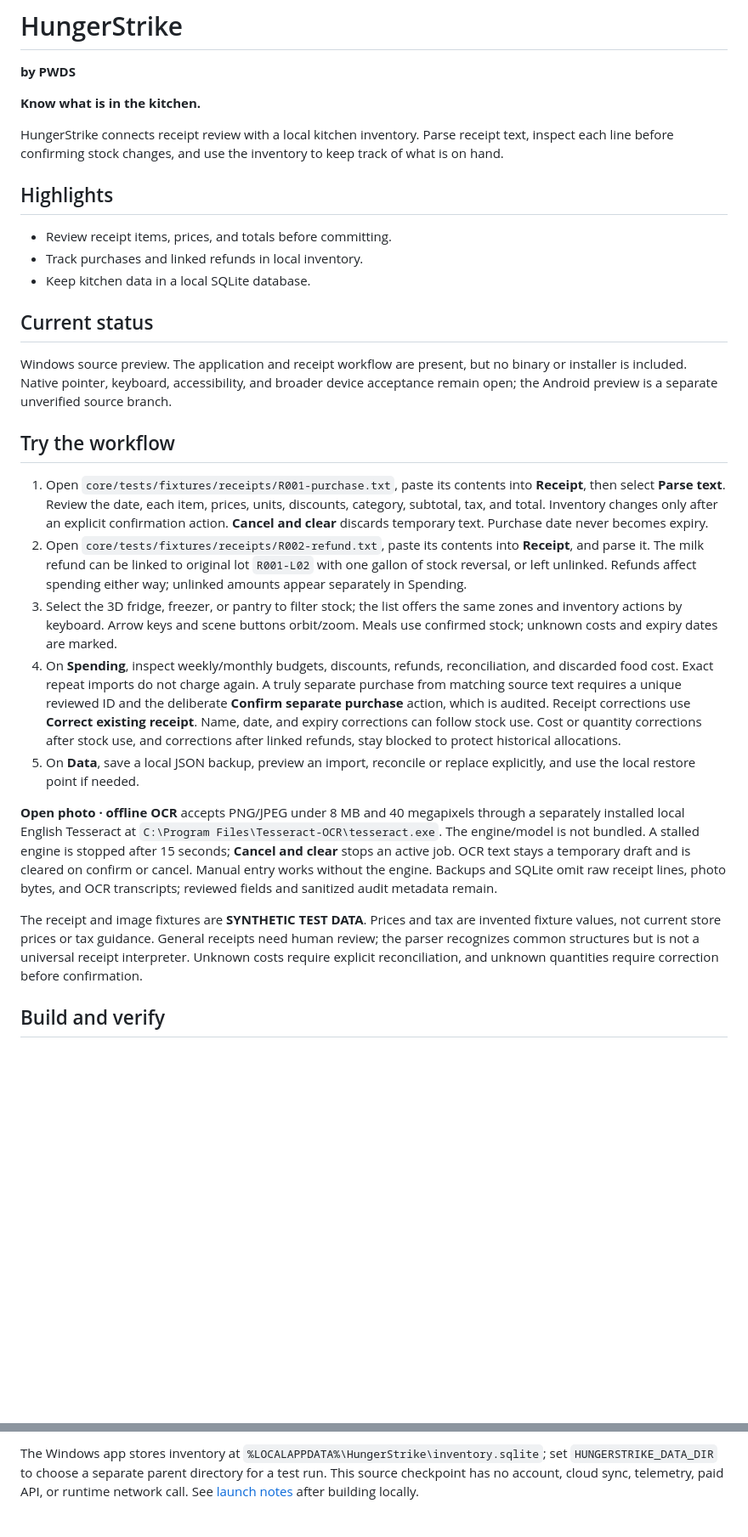
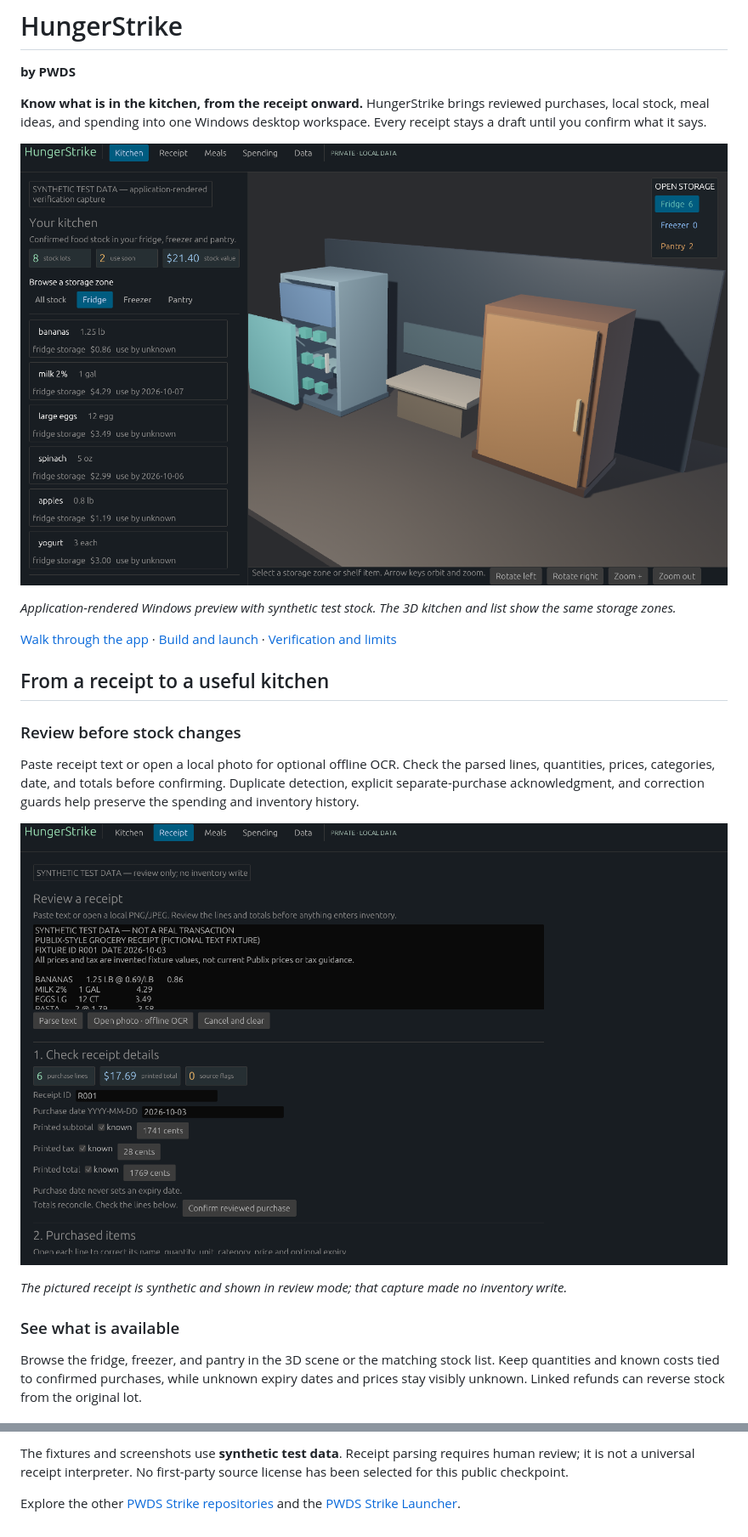
Before and after one commit to Gerbzz/HungerStrike, a Markdown page: README.md, 2 parts joined by grey strips. Shown at 85% size. Rendered like a GitHub page; blank space fills up the shorter version.

Commit message:
docs: showcase HungerStrike workflow with verified app captures

```diff
--- a/README.md
+++ b/README.md
@@ -2,31 +2,25 @@
 
 **by PWDS**
 
-**Know what is in the kitchen.**
+**Know what is in the kitchen, from the receipt onward.** HungerStrike brings reviewed purchases, local stock, meal ideas, and spending into one Windows desktop workspace. Every receipt stays a draft until you confirm what it says.
 
-HungerStrike connects receipt review with a local kitchen inventory. Parse receipt text, inspect each line before confirming stock changes, and use the inventory to keep track of what is on hand.
+![HungerStrike kitchen showing synthetic stock in the fridge and pantry](docs/verification/desktop-kitchen-final.png)
 
-## Highlights
+*Application-rendered Windows preview with synthetic test stock. The 3D kitchen and list show the same storage zones.*
 
-- Review receipt items, prices, and totals before committing.
-- Track purchases and linked refunds in local inventory.
-- Keep kitchen data in a local SQLite database.
+[Walk through the app](docs/workflow.md) · [Build and launch](docs/launch.md) · [Verification and limits](verification.md)
 
-## Current status
+## From a receipt to a useful kitchen
 
-Windows source preview. The application and receipt workflow are present, but no binary or installer is included. Native pointer, keyboard, accessibility, and broader device acceptance remain open; the Android preview is a separate unverified source branch.
+### Review before stock changes
 
-## Try the workflow
+Paste receipt text or open a local photo for optional offline OCR. Check the parsed lines, quantities, prices, categories, date, and totals before confirming. Duplicate detection, explicit separate-purchase acknowledgment, and correction guards help preserve the spending and inventory history.
 
-1. Open `core/tests/fixtures/receipts/R001-purchase.txt`, paste its contents into **Receipt**, then select **Parse text**. Review the date, each item, prices, units, discounts, category, subtotal, tax, and total. Inventory changes only after an explicit confirmation action. **Cancel and clear** discards temporary text. Purchase date never becomes expiry.
-2. Open `core/tests/fixtures/receipts/R002-refund.txt`, paste its contents into **Receipt**, and parse it. The milk refund can be linked to original lot `R001-L02` with one gallon of stock reversal, or left unlinked. Refunds affect spending either way; unlinked amounts appear separately in Spending.
-3. Select the 3D fridge, freezer, or pantry to filter stock; the list offers the same zones and inventory actions by keyboard. Arrow keys and scene buttons orbit/zoom. Meals use confirmed stock; unknown costs and expiry dates are marked.
-4. On **Spending**, inspect weekly/monthly budgets, discounts, refunds, reconciliation, and discarded food cost. Exact repeat imports do not charge again. A truly separate purchase from matching source text requires a unique reviewed ID and the deliberate **Confirm separate purchase** action, which is audited. Receipt corrections use **Correct existing receipt**. Name, date, and expiry corrections can follow stock use. Cost or quantity corrections after stock use, and corrections after linked refunds, stay blocked to protect historical allocations.
-5. On **Data**, save a local JSON backup, preview an import, reconcile or replace explicitly, and use the local restore point if needed.
+![HungerStrike receipt review with a synthetic purchase awaiting confirmation](docs/verification/desktop-receipt-final.png)
 
-**Open photo · offline OCR** accepts PNG/JPEG under 8 MB and 40 megapixels through a separately installed local English Tesseract at `C:\Program Files\Tesseract-OCR\tesseract.exe`. The engine/model is not bundled. A stalled engine is stopped after 15 seconds; **Cancel and clear** stops an active job. OCR text stays a temporary draft and is cleared on confirm or cancel. Manual entry works without the engine. Backups and SQLite omit raw receipt lines, photo bytes, and OCR transcripts; reviewed fields and sanitized audit metadata remain.
+*The pictured receipt is synthetic and shown in review mode; that capture made no inventory write.*
 
-The receipt and image fixtures are **SYNTHETIC TEST DATA**. Prices and tax are invented fixture values, not current store prices or tax guidance. General receipts need human review; the parser recognizes common structures but is not a universal receipt interpreter. Unknown costs require explicit reconciliation, and unknown quantities require correction before confirmation.
+### See what is available
 
-## Build and verify
+Browse the fridge, freezer, and pantry in the 3D scene or the matching stock list. Keep quantities and known costs tied to confirmed purchases, while unknown expiry dates and prices stay visibly unknown. Linked refunds can reverse stock from the original lot.
 
@@ -45,2 +61,4 @@ The separate [Android preview source branch](https://github.com/Gerbzz/HungerStr
 
-The Windows app stores inventory at `%LOCALAPPDATA%\HungerStrike\inventory.sqlite`; set `HUNGERSTRIKE_DATA_DIR` to choose a separate parent directory for a test run. This source checkpoint has no account, cloud sync, telemetry, paid API, or runtime network call. See [launch notes](docs/launch.md) after building locally.
+The fixtures and screenshots use **synthetic test data**. Receipt parsing requires human review; it is not a universal receipt interpreter. No first-party source license has been selected for this public checkpoint.
+
+Explore the other [PWDS Strike repositories](https://github.com/Gerbzz?tab=repositories&q=Strike) and the [PWDS Strike Launcher](https://github.com/Gerbzz/PWDS-Strike-Launcher).
```
Also changed, not shown: other parts of README.md (+27 -5 lines).
